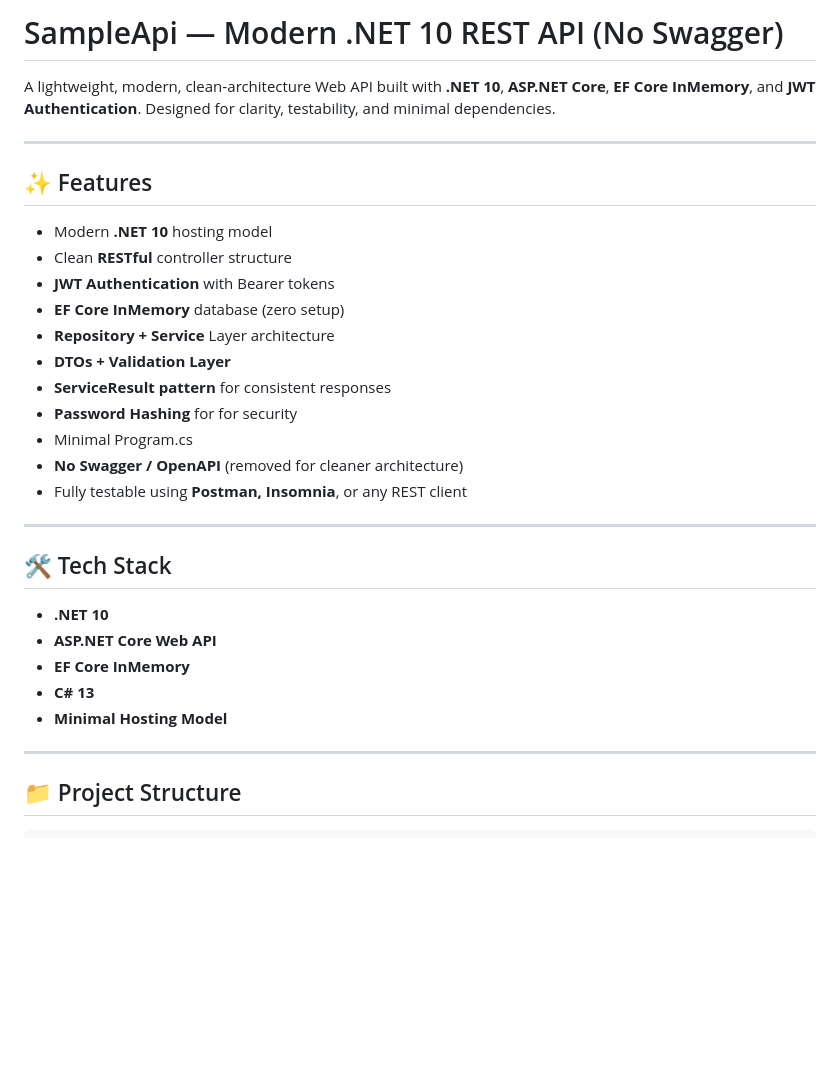
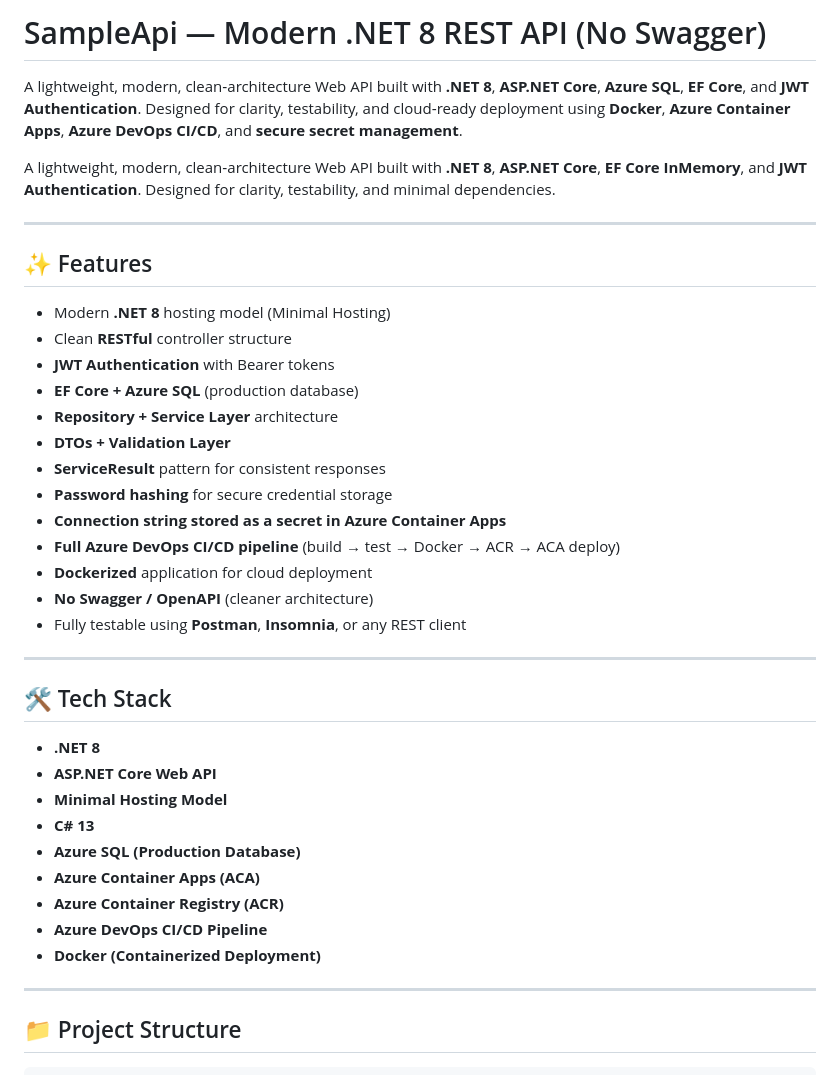
Before and after one commit to mongolia144/SampleApi, a Markdown page: README.md, the part around one of its changes. Drawn GitHub-style; blank space fills up the shorter version.

```diff
--- a/README.md
+++ b/README.md
@@ -1,33 +1,42 @@
-# SampleApi — Modern .NET 10 REST API (No Swagger)
+# SampleApi — Modern .NET 8 REST API (No Swagger)
 
-A lightweight, modern, clean‑architecture Web API built with **.NET 10**, **ASP.NET Core**, **EF Core InMemory**, and **JWT Authentication**.
+A lightweight, modern, clean‑architecture Web API built with **.NET 8**, **ASP.NET Core**, **Azure SQL**, **EF Core**, and **JWT Authentication**. Designed for clarity, testability, and cloud‑ready deployment using **Docker**, **Azure Container Apps**, **Azure DevOps CI/CD**, and **secure secret management**.
+
+
+A lightweight, modern, clean‑architecture Web API built with **.NET 8**, **ASP.NET Core**, **EF Core InMemory**, and **JWT Authentication**.
 Designed for clarity, testability, and minimal dependencies.
 
 ---
 
 ## ✨ Features
 
-- Modern **.NET 10** hosting model
+- Modern **.NET 8** hosting model (Minimal Hosting)
 - Clean **RESTful** controller structure
 - **JWT Authentication** with Bearer tokens
-- **EF Core InMemory** database (zero setup)
-- **Repository + Service** Layer architecture
+- **EF Core + Azure SQL** (production database)
+- **Repository + Service Layer** architecture
 - **DTOs + Validation Layer**
-- **ServiceResult pattern** for consistent responses
-- **Password Hashing** for for security
-- Minimal Program.cs
-- **No Swagger / OpenAPI** (removed for cleaner architecture)
-- Fully testable using **Postman, Insomnia**, or any REST client
+- **ServiceResult** pattern for consistent responses
+- **Password hashing** for secure credential storage
+- **Connection string stored as a secret in Azure Container Apps**
+- **Full Azure DevOps CI/CD pipeline** (build → test → Docker → ACR → ACA deploy)
+- **Dockerized** application for cloud deployment
+- **No Swagger / OpenAPI** (cleaner architecture)
+- Fully testable using **Postman**, **Insomnia**, or any REST client
 
 ---
 
 ## 🛠 Tech Stack
 
-- **.NET 10**
+- **.NET 8**
 - **ASP.NET Core Web API**
-- **EF Core InMemory**
+- **Minimal Hosting Model**
 - **C# 13**
-- **Minimal Hosting Model**
+- **Azure SQL (Production Database)**
+- **Azure Container Apps (ACA)**
+- **Azure Container Registry (ACR)**
+- **Azure DevOps CI/CD Pipeline**
+- **Docker (Containerized Deployment)**
 
 ---
 
```
Also changed, not shown: other parts of README.md (+41 -15 lines).
